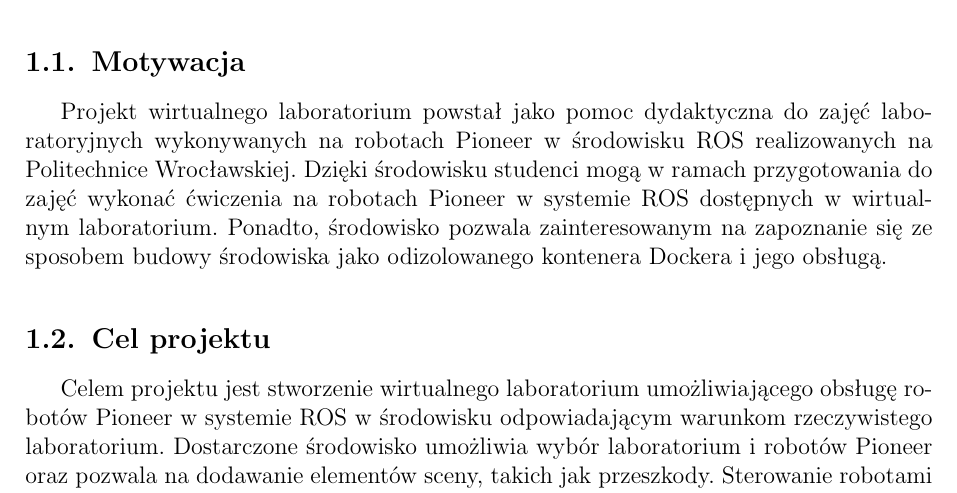
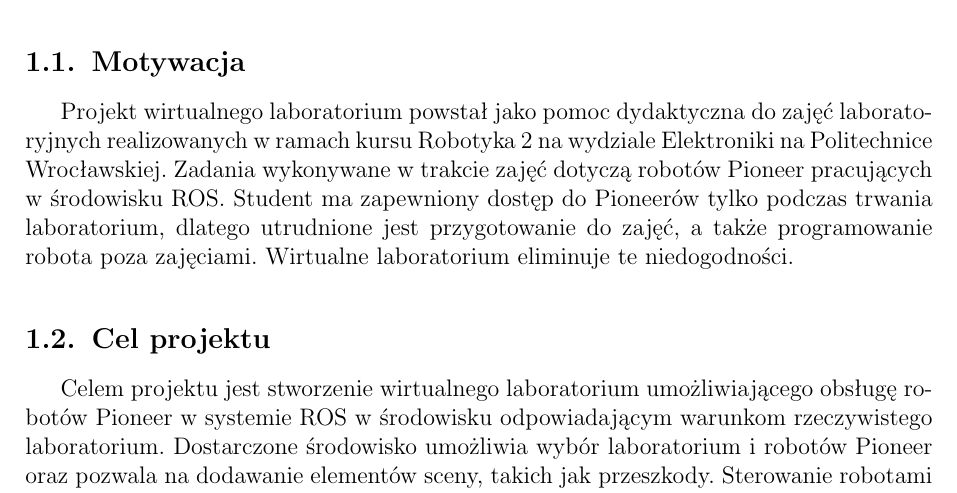
Before and after one commit to ProjektPrzejsciowy/raport, a LaTeX document (raport.tex, which reads wstep/motywacja.tex): part of page 5 of 43, cut so that both start at the same text. Compiled offline with pdfLaTeX; the source files are stored in an older character set and shown here as Unicode.

Commit message:
Zmieniona sekcja o motywacji

```diff
--- a/wstep/motywacja.tex
+++ b/wstep/motywacja.tex
@@ -1,3 +1,3 @@
 \section{Motywacja}
 
-Projekt wirtualnego laboratorium powstał jako pomoc dydaktyczna do zajęć laboratoryjnych wykonywanych na robotach Pioneer w środowisku ROS realizowanych na Politechnice Wrocławskiej. Dzięki środowisku studenci mogą w ramach przygotowania do zajęć wykonać ćwiczenia na robotach Pioneer w systemie ROS dostępnych w wirtualnym laboratorium. Ponadto, środowisko pozwala zainteresowanym na zapoznanie się ze sposobem budowy środowiska jako odizolowanego kontenera Dockera i jego obsługą.
+Projekt wirtualnego laboratorium powstał jako pomoc dydaktyczna do zajęć laboratoryjnych realizowanych w~ramach kursu Robotyka~2 na wydziale Elektroniki na Politechnice Wrocławskiej. Zadania wykonywane w~trakcie zajęć dotyczą robotów Pioneer pracujących w środowisku ROS. Student ma zapewniony dostęp do Pioneerów tylko podczas trwania laboratorium, dlatego utrudnione jest przygotowanie do zajęć, a~także programowanie robota poza zajęciami. Wirtualne laboratorium eliminuje te niedogodności.
```
